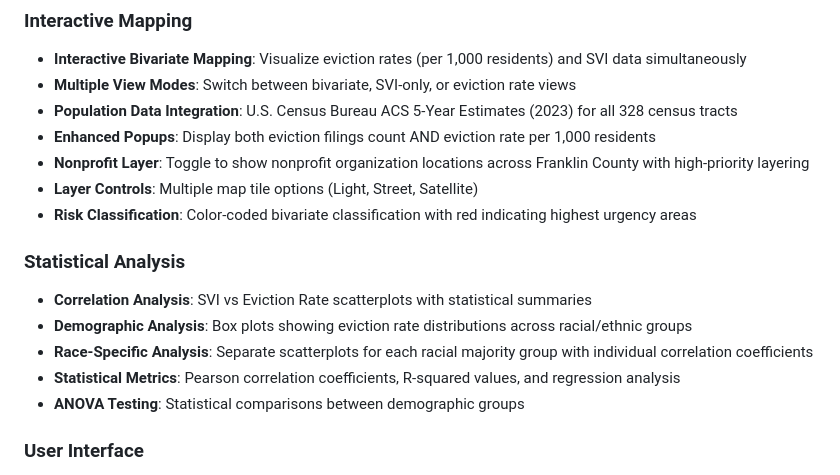
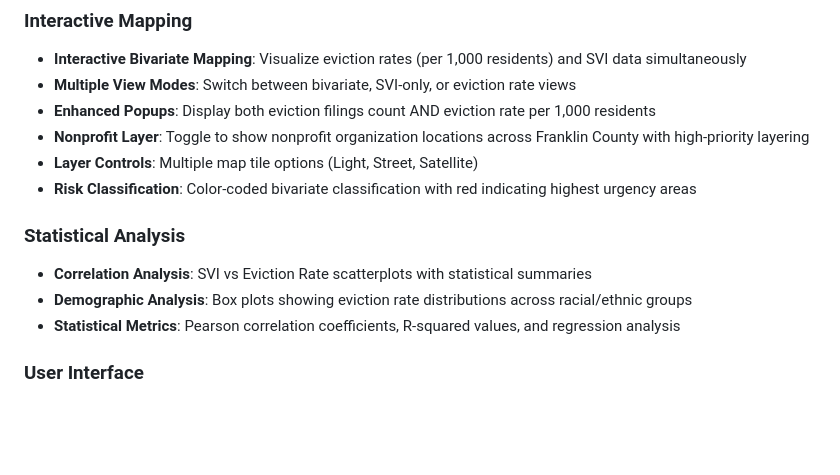
Before and after one commit to samyakshr/franklin-county-homelessnessrisk-analysis, a Markdown page: README.md, the part around the change. GitHub-like rendering; blank space fills up the shorter version.

```diff
--- a/README.md
+++ b/README.md
@@ -31,7 +31,6 @@ This analysis provides insights for organizations like Smart Columbus and other
 ### Interactive Mapping
 - **Interactive Bivariate Mapping**: Visualize eviction rates (per 1,000 residents) and SVI data simultaneously
 - **Multiple View Modes**: Switch between bivariate, SVI-only, or eviction rate views
-- **Population Data Integration**: U.S. Census Bureau ACS 5-Year Estimates (2023) for all 328 census tracts
 - **Enhanced Popups**: Display both eviction filings count AND eviction rate per 1,000 residents
 - **Nonprofit Layer**: Toggle to show nonprofit organization locations across Franklin County with high-priority layering
 - **Layer Controls**: Multiple map tile options (Light, Street, Satellite)
@@ -40,9 +39,7 @@ This analysis provides insights for organizations like Smart Columbus and other
 ### Statistical Analysis
 - **Correlation Analysis**: SVI vs Eviction Rate scatterplots with statistical summaries
 - **Demographic Analysis**: Box plots showing eviction rate distributions across racial/ethnic groups
-- **Race-Specific Analysis**: Separate scatterplots for each racial majority group with individual correlation coefficients
 - **Statistical Metrics**: Pearson correlation coefficients, R-squared values, and regression analysis
-- **ANOVA Testing**: Statistical comparisons between demographic groups
 
 ### User Interface
 - **Centered Tab Navigation**: Improved UI with centered tab buttons for better user experience
```
